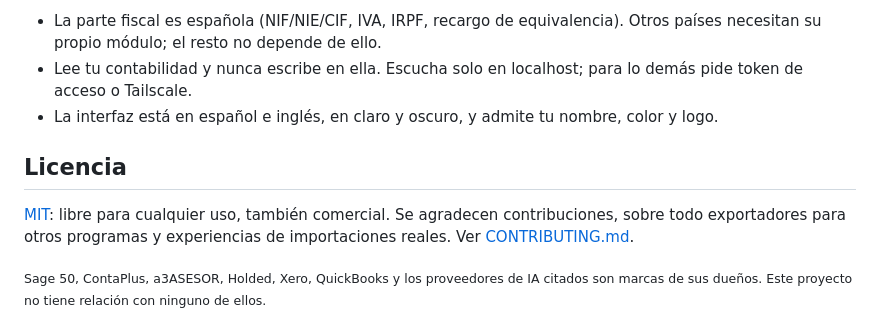
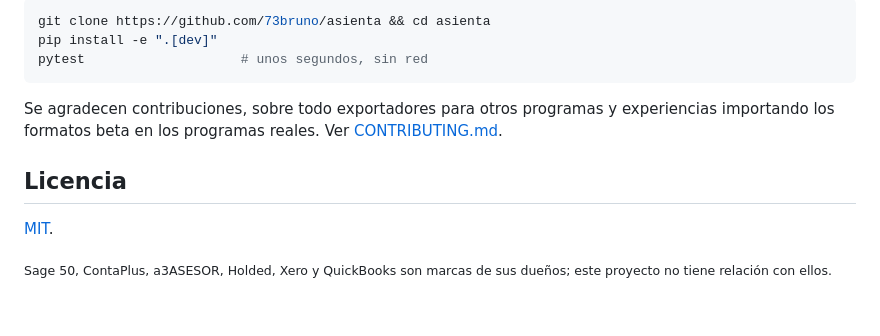
Before and after one commit to 73bruno/asienta, a Markdown page: README.es.md, the part around one of its changes. Rendered like a GitHub page.

````diff
--- a/README.es.md
+++ b/README.es.md
@@ -130,10 +138,14 @@ Medido en un Apple M1; `python scripts/speed.py` lo mide en tu equipo. Solo cues
 
-- La parte fiscal es española (NIF/NIE/CIF, IVA, IRPF, recargo de equivalencia). Otros países necesitan su propio módulo; el resto no depende de ello.
-- Lee tu contabilidad y nunca escribe en ella. Escucha solo en localhost; para lo demás pide token de acceso o Tailscale.
-- La interfaz está en español e inglés, en claro y oscuro, y admite tu nombre, color y logo.
+```bash
+git clone https://github.com/73bruno/asienta && cd asienta
+pip install -e ".[dev]"
+pytest                    # unos segundos, sin red
+```
+
+Se agradecen contribuciones, sobre todo exportadores para otros programas y experiencias importando los formatos beta en los programas reales. Ver [CONTRIBUTING.md](CONTRIBUTING.md).
 
 ## Licencia
 
-[MIT](LICENSE): libre para cualquier uso, también comercial. Se agradecen contribuciones, sobre todo exportadores para otros programas y experiencias de importaciones reales. Ver [CONTRIBUTING.md](CONTRIBUTING.md).
+[MIT](LICENSE).
 
-<sub>Sage 50, ContaPlus, a3ASESOR, Holded, Xero, QuickBooks y los proveedores de IA citados son marcas de sus dueños. Este proyecto no tiene relación con ninguno de ellos.</sub>
+<sub>Sage 50, ContaPlus, a3ASESOR, Holded, Xero y QuickBooks son marcas de sus dueños; este proyecto no tiene relación con ellos.</sub>
````
Also changed, not shown: other parts of README.es.md (+72 -64 lines), README.md (+84 -70 lines).
